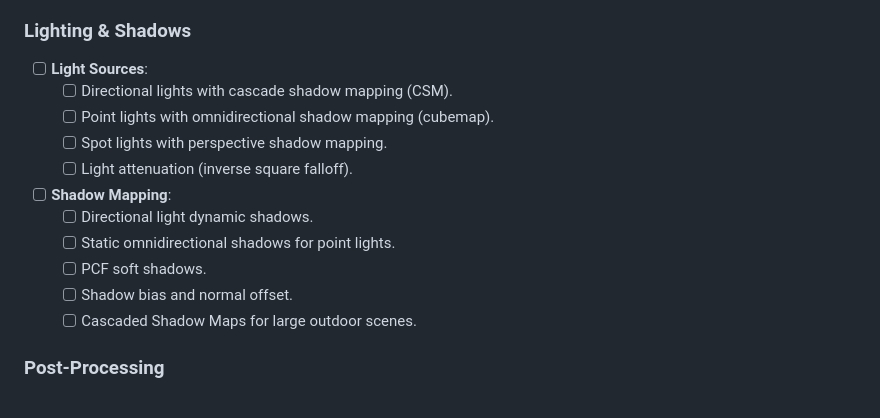
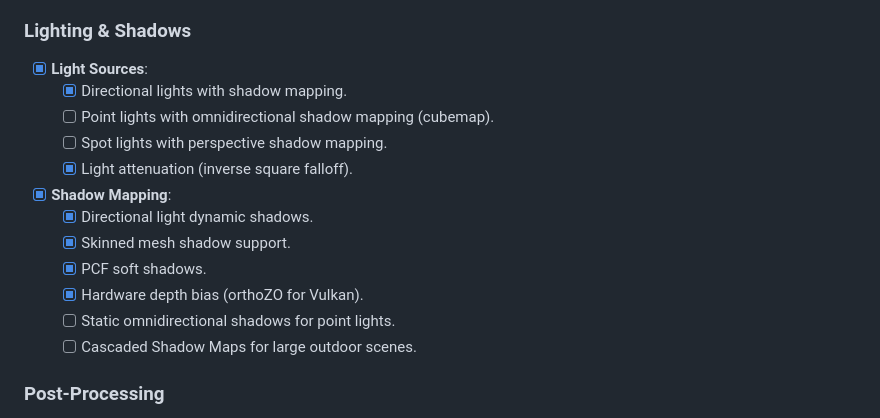
Before and after one commit to hayes87/oaken, a Markdown page: roadmap.md, the part around the change. Rendered like a GitHub page.

Commit message:
Update roadmap: mark shadow mapping as complete

```diff
--- a/roadmap.md
+++ b/roadmap.md
@@ -151,16 +151,17 @@
     - [ ] Probe blending between regions.
 
 ### Lighting & Shadows
-- [ ] **Light Sources**:
-    - [ ] Directional lights with cascade shadow mapping (CSM).
+- [x] **Light Sources**:
+    - [x] Directional lights with shadow mapping.
     - [ ] Point lights with omnidirectional shadow mapping (cubemap).
     - [ ] Spot lights with perspective shadow mapping.
-    - [ ] Light attenuation (inverse square falloff).
-- [ ] **Shadow Mapping**:
-    - [ ] Directional light dynamic shadows.
+    - [x] Light attenuation (inverse square falloff).
+- [x] **Shadow Mapping**:
+    - [x] Directional light dynamic shadows.
+    - [x] Skinned mesh shadow support.
+    - [x] PCF soft shadows.
+    - [x] Hardware depth bias (orthoZO for Vulkan).
     - [ ] Static omnidirectional shadows for point lights.
-    - [ ] PCF soft shadows.
-    - [ ] Shadow bias and normal offset.
     - [ ] Cascaded Shadow Maps for large outdoor scenes.
 
 ### Post-Processing
```
